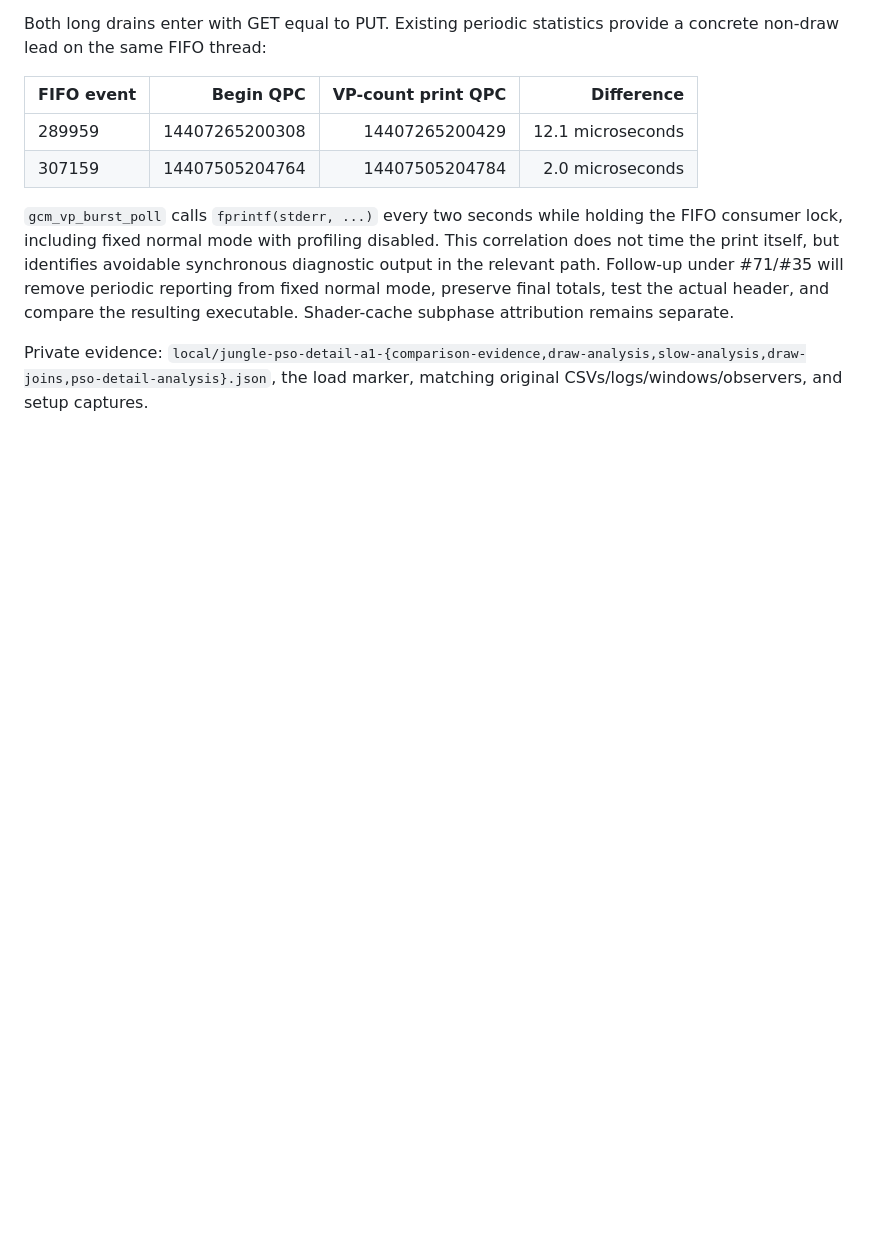
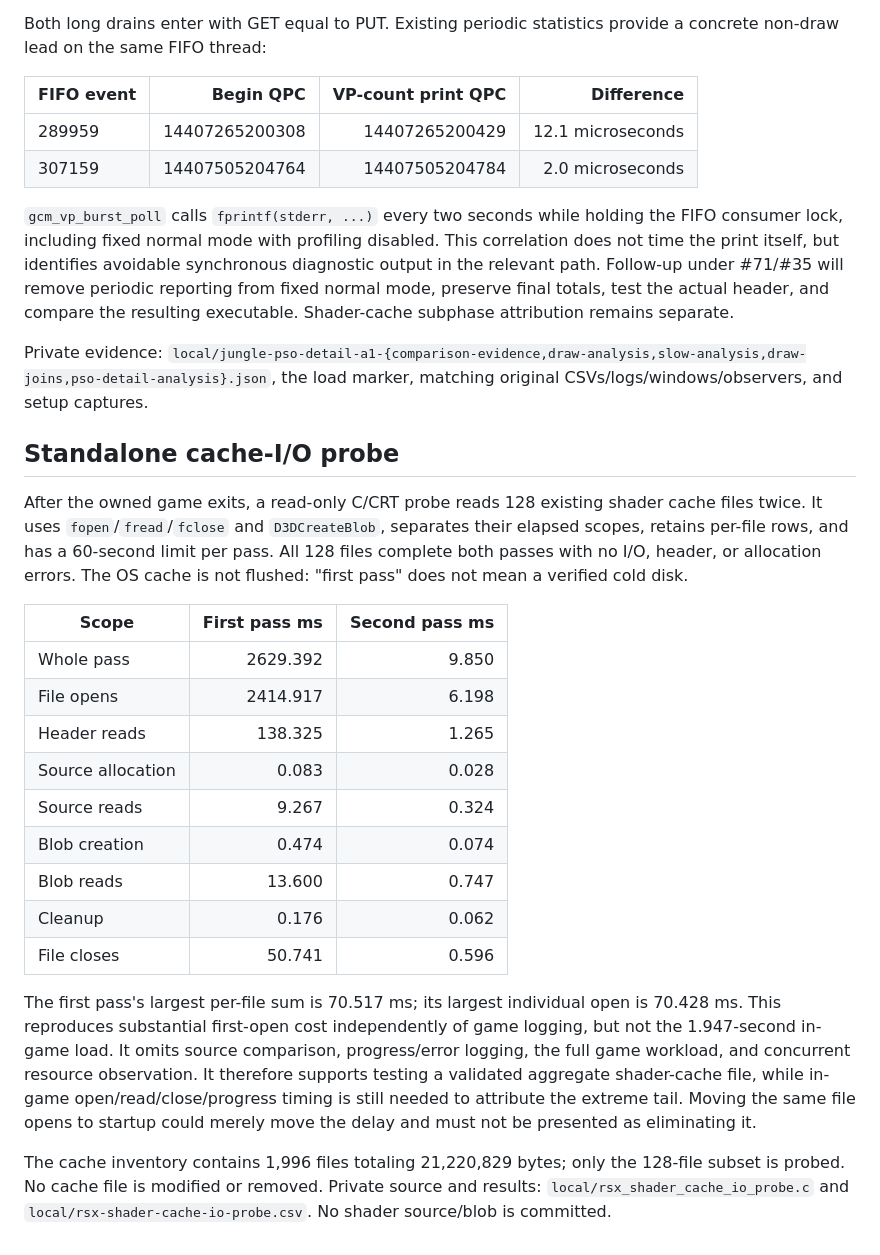
Before and after one commit to exterkamp/haze-recomp, a Markdown page: docs/performance-jungle-fifo-stalls-2026-10-13.md, the part around the change. GitHub-like rendering; blank space fills up the shorter version.

Commit message:
docs: measure standalone shader-cache file-open cost (#12)

```diff
--- a/docs/performance-jungle-fifo-stalls-2026-10-13.md
+++ b/docs/performance-jungle-fifo-stalls-2026-10-13.md
@@ -192,3 +192,37 @@ subphase attribution remains separate.
 
 Private evidence: `local/jungle-pso-detail-a1-{comparison-evidence,draw-analysis,slow-analysis,draw-joins,pso-detail-analysis}.json`,
 the load marker, matching original CSVs/logs/windows/observers, and setup captures.
+
+## Standalone cache-I/O probe
+
+After the owned game exits, a read-only C/CRT probe reads 128 existing shader
+cache files twice. It uses `fopen`/`fread`/`fclose` and `D3DCreateBlob`, separates
+their elapsed scopes, retains per-file rows, and has a 60-second limit per pass.
+All 128 files complete both passes with no I/O, header, or allocation errors.
+The OS cache is not flushed: "first pass" does not mean a verified cold disk.
+
+| Scope | First pass ms | Second pass ms |
+| --- | ---: | ---: |
+| Whole pass | 2629.392 | 9.850 |
+| File opens | 2414.917 | 6.198 |
+| Header reads | 138.325 | 1.265 |
+| Source allocation | 0.083 | 0.028 |
+| Source reads | 9.267 | 0.324 |
+| Blob creation | 0.474 | 0.074 |
+| Blob reads | 13.600 | 0.747 |
+| Cleanup | 0.176 | 0.062 |
+| File closes | 50.741 | 0.596 |
+
+The first pass's largest per-file sum is 70.517 ms; its largest individual open
+is 70.428 ms. This reproduces substantial first-open cost independently of
+game logging, but not the 1.947-second in-game load. It omits source comparison,
+progress/error logging, the full game workload, and concurrent resource
+observation. It therefore supports testing a validated aggregate shader-cache
+file, while in-game open/read/close/progress timing is still needed to attribute
+the extreme tail. Moving the same file opens to startup could merely move the
+delay and must not be presented as eliminating it.
+
+The cache inventory contains 1,996 files totaling 21,220,829 bytes; only the
+128-file subset is probed. No cache file is modified or removed. Private source
+and results: `local/rsx_shader_cache_io_probe.c` and
+`local/rsx-shader-cache-io-probe.csv`. No shader source/blob is committed.
```
